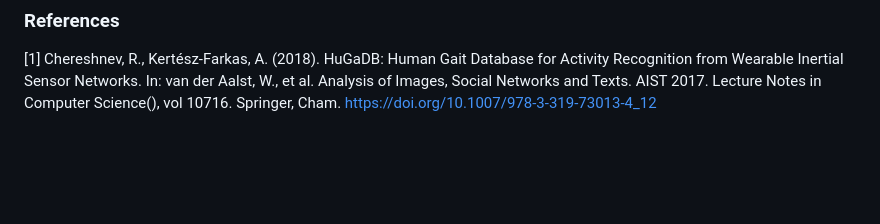
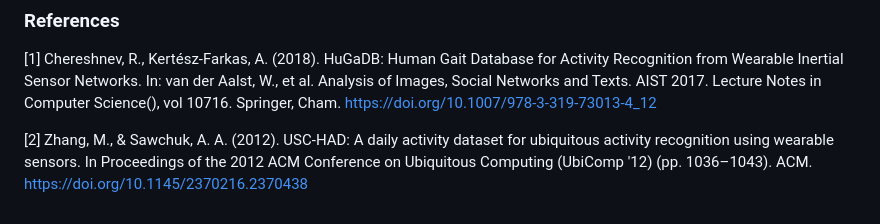
Before and after one commit to Rex-Yim/AutomationForExoskeleton, a Markdown page: docs/README.md, the part around the change. Drawn GitHub-style; blank space fills up the shorter version.

Commit message:
update reference

```diff
--- a/docs/README.md
+++ b/docs/README.md
@@ -37,3 +37,5 @@ For contributions or issues, see LICENSE (CC0) and contact the author.
 
 ### References
 [1] Chereshnev, R., Kertész-Farkas, A. (2018). HuGaDB: Human Gait Database for Activity Recognition from Wearable Inertial Sensor Networks. In: van der Aalst, W., et al. Analysis of Images, Social Networks and Texts. AIST 2017. Lecture Notes in Computer Science(), vol 10716. Springer, Cham. https://doi.org/10.1007/978-3-319-73013-4_12
+
+[2] Zhang, M., & Sawchuk, A. A. (2012). USC-HAD: A daily activity dataset for ubiquitous activity recognition using wearable sensors. In Proceedings of the 2012 ACM Conference on Ubiquitous Computing (UbiComp '12) (pp. 1036–1043). ACM. https://doi.org/10.1145/2370216.2370438
```
